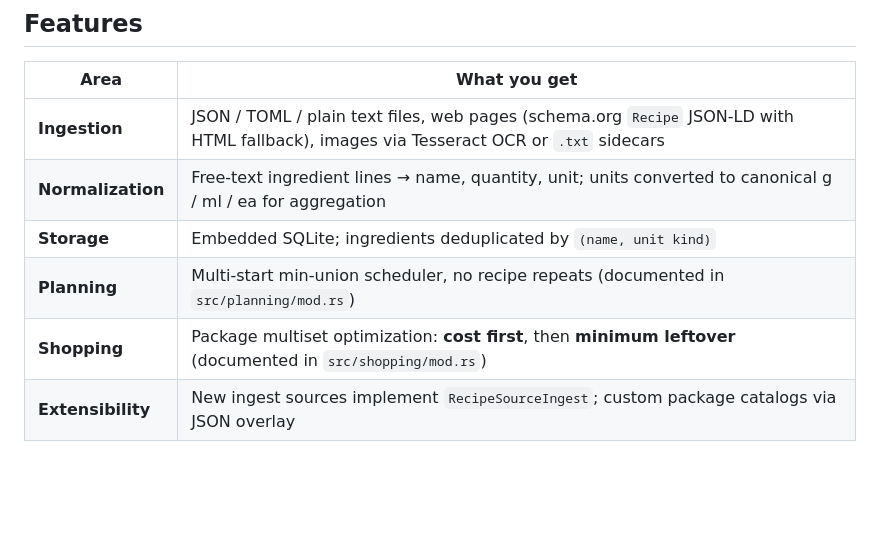
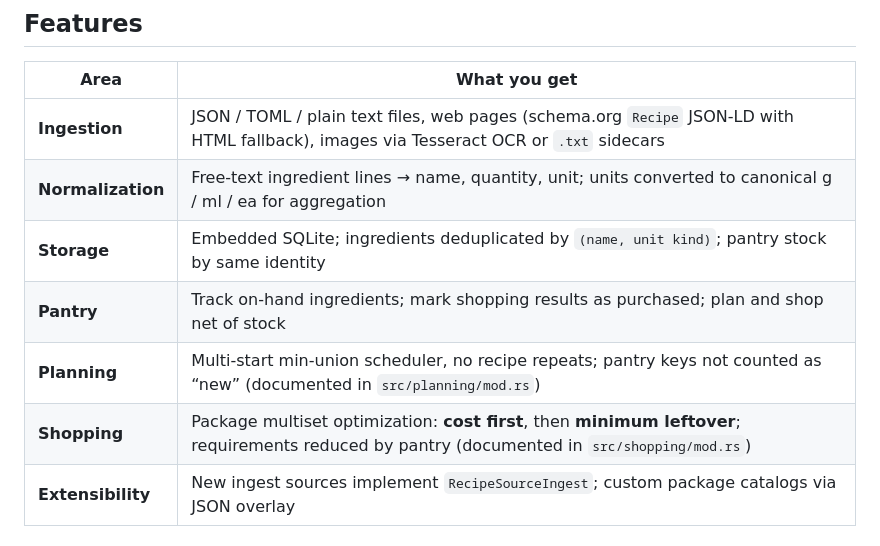
Before and after one commit to m-sher/smarter-recipes, a Markdown page: README.md, the part around one of its changes. Drawn GitHub-style; blank space fills up the shorter version.

```diff
--- a/README.md
+++ b/README.md
@@ -8,9 +8,10 @@ CLI tool that ingests recipes from multiple sources, stores them in a local SQLi
 |------|----------------|
 | **Ingestion** | JSON / TOML / plain text files, web pages (schema.org `Recipe` JSON-LD with HTML fallback), images via Tesseract OCR or `.txt` sidecars |
 | **Normalization** | Free-text ingredient lines → name, quantity, unit; units converted to canonical g / ml / ea for aggregation |
-| **Storage** | Embedded SQLite; ingredients deduplicated by `(name, unit kind)` |
-| **Planning** | Multi-start min-union scheduler, no recipe repeats (documented in `src/planning/mod.rs`) |
-| **Shopping** | Package multiset optimization: **cost first**, then **minimum leftover** (documented in `src/shopping/mod.rs`) |
+| **Storage** | Embedded SQLite; ingredients deduplicated by `(name, unit kind)`; pantry stock by same identity |
+| **Pantry** | Track on-hand ingredients; mark shopping results as purchased; plan and shop net of stock |
+| **Planning** | Multi-start min-union scheduler, no recipe repeats; pantry keys not counted as “new” (documented in `src/planning/mod.rs`) |
+| **Shopping** | Package multiset optimization: **cost first**, then **minimum leftover**; requirements reduced by pantry (documented in `src/shopping/mod.rs`) |
 | **Extensibility** | New ingest sources implement `RecipeSourceIngest`; custom package catalogs via JSON overlay |
 
 ## Requirements
```
Also changed, not shown: other parts of README.md (+22 -8 lines).
